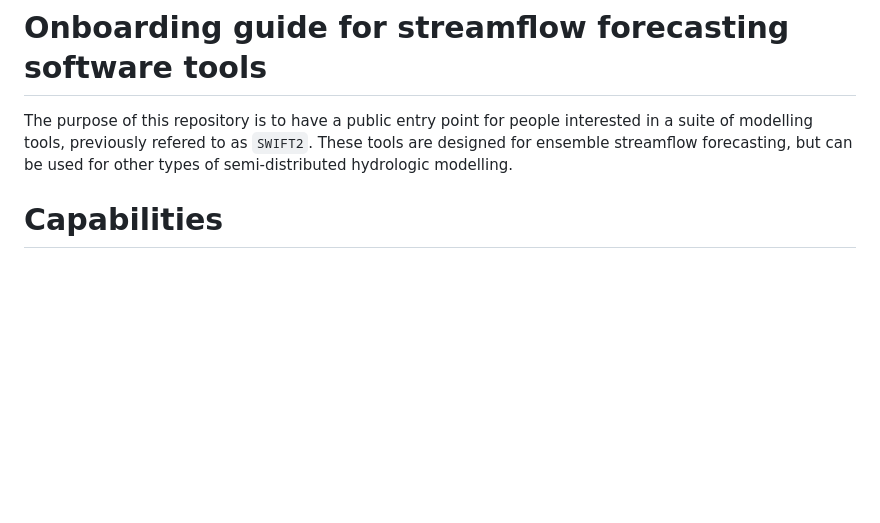
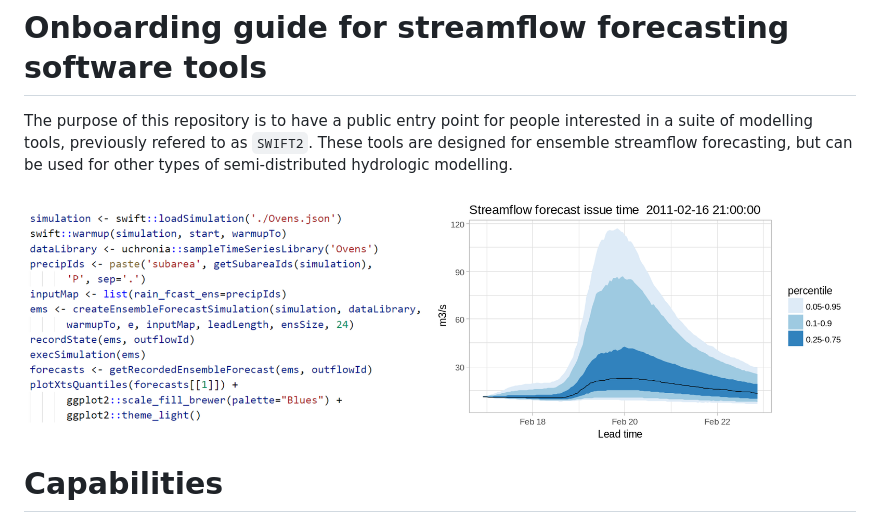
Before and after one commit to csiro-hydroinformatics/streamflow-forecasting-tools-onboard, a Markdown page: README.md, the part around the change. Rendered like a GitHub page; pictures changed too: img/ens_streamflow_forecast.png (added); blank space fills up the shorter version.

Commit message:
add pic of ens streamflow fcasts

```diff
--- a/README.md
+++ b/README.md
@@ -1,6 +1,8 @@
 # Onboarding guide for streamflow forecasting software tools
 
 The purpose of this repository is to have a public entry point for people interested in a suite of modelling tools, previously refered to as `SWIFT2`. These tools are designed for ensemble streamflow forecasting, but can be used for other types of semi-distributed hydrologic modelling.
+
+![Ensemble forecasting simulation](./img/ens_streamflow_forecast.png "Ensemble forecasting simulation")
 
 # Capabilities
 
```
